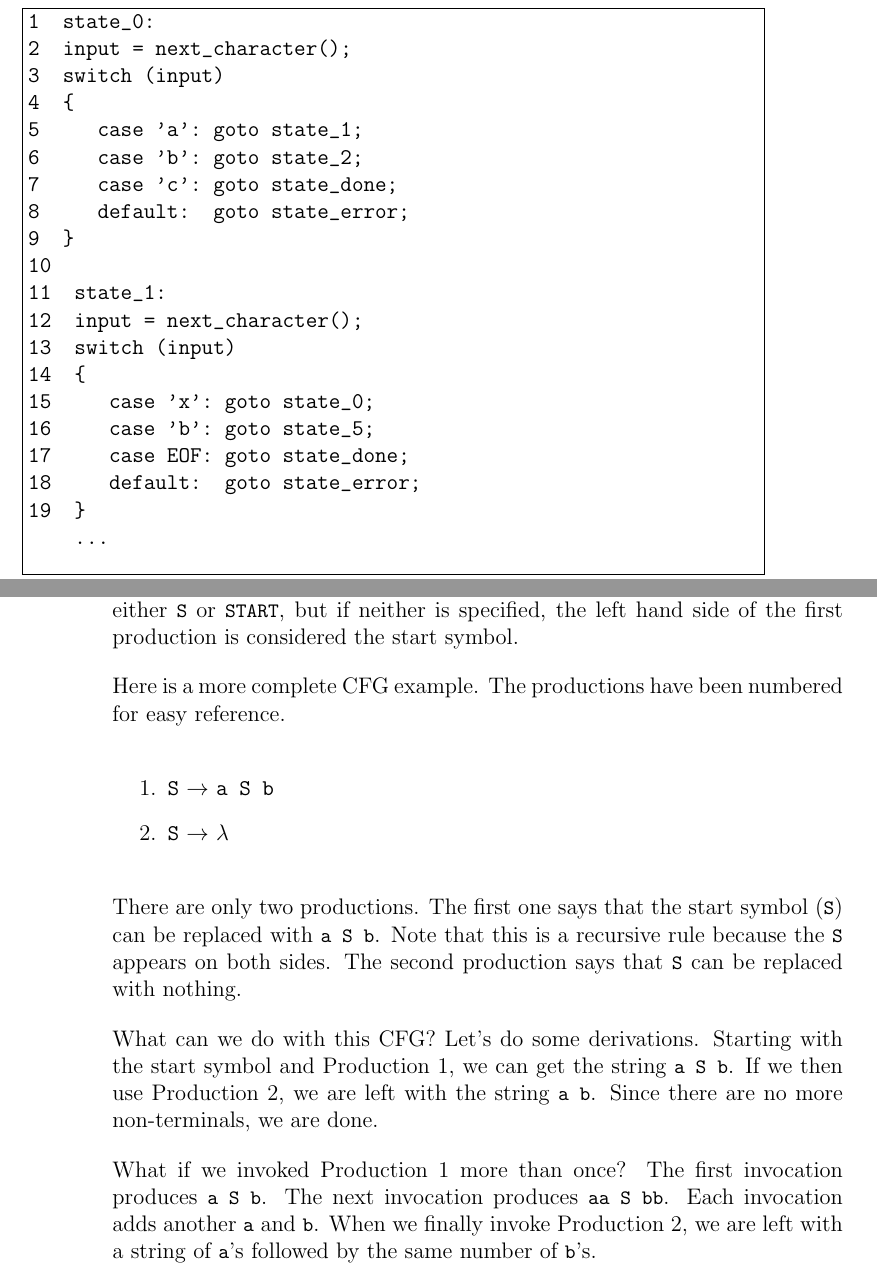
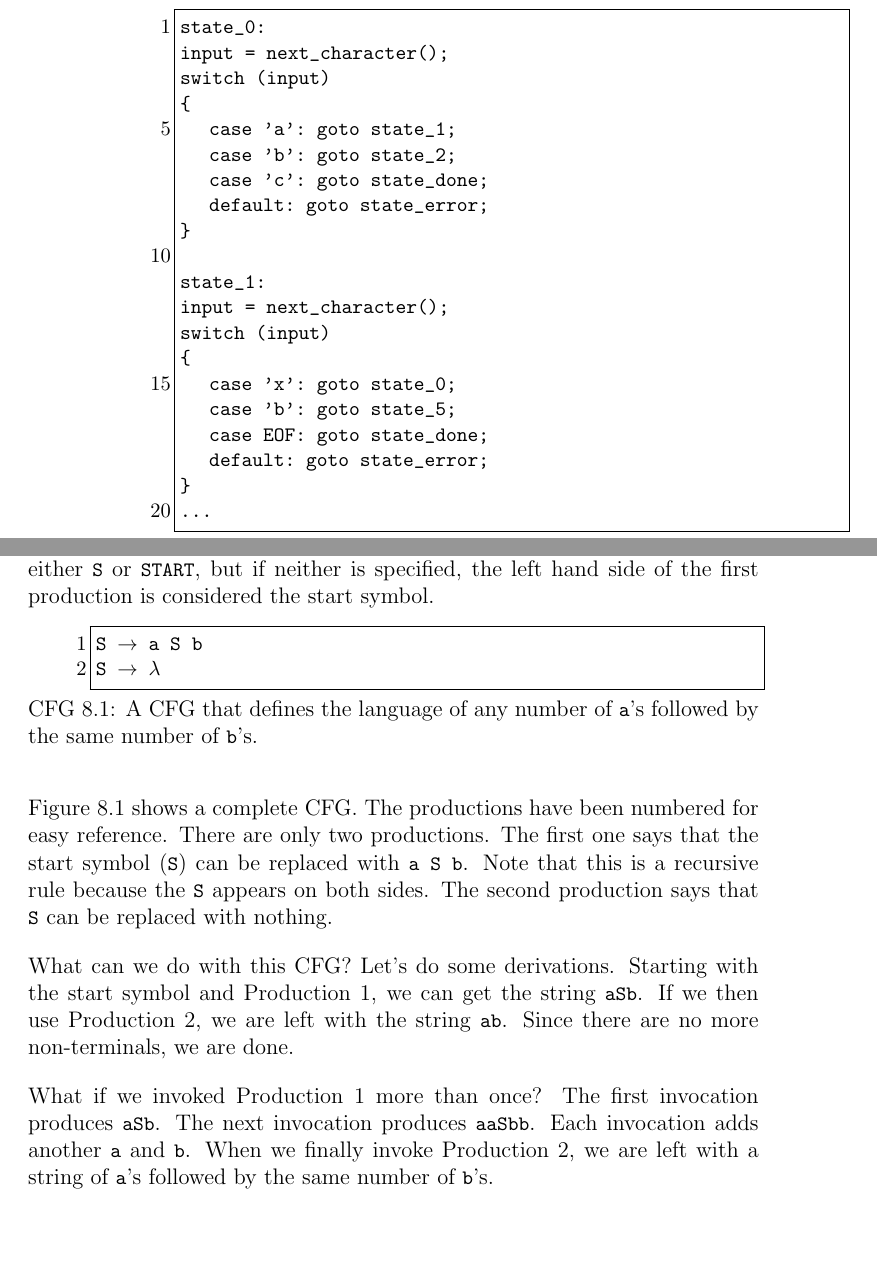
Before and after one commit to philip-w-howard/AVSCompilers, a LaTeX thesis (AVSCompilers.tex): two parts of pages 39 and 46 of 66 before the commit and two parts of pages 38 and 45 of 68 after it, joined at a grey line, cut so that both start at the same text, the shorter picture padded with empty space. Compiled offline with pdfLaTeX.

Commit message:
working on CFGs and derivations. Added new environments for these

```diff
--- a/AVSCompilers.tex
+++ b/AVSCompilers.tex
@@ -1122,33 +1139,28 @@ Since this is A Very Simple compiler book, I will not delve into character conve
 
 There are many space/speed trade-offs in computer algorithms (such as executing code to convert from UTF-16 to UTF-8 to have a narrower transition table). There are also trade-offs between code size and data size. The code presented in Listing~\ref{L.transitionTable} was very compact, but it required a potentially large data table. There is an alternative implementation that requires very little data, but a large amount of code. This is illustrated in Listing~\ref{L.switchStatement}.
 
-\begin{mylisting}
-\centering
-\begin{verbatim}
-1  state_0:
-2  input = next_character();
-3  switch (input)
-4  {
-5  	  case 'a': goto state_1;
-6     case 'b': goto state_2;
-7     case 'c': goto state_done;
-8     default:  goto state_error;
-9  }
-10
-11  state_1:
-12  input = next_character();
-13  switch (input)
-14  {
-15     case 'x': goto state_0;
-16     case 'b': goto state_5;
-17     case EOF: goto state_done;
-18     default:  goto state_error;
-19  }
-    ...
-\end{verbatim}
-\caption{Alternative pseudo-code for processing a transition table. This just a sample to illustrate the form of the code. The actual \code{switch} statements would be determined based on the transition table.}
-\label{L.switchStatement}
-\end{mylisting}
+\begin{lstlisting}[caption={Alternative pseudo-code for processing a transition table. This just a sample to illustrate the form of the code. The actual \code{switch} statements would be determined based on the transition table.},label=L.switchStatement]
+state_0:
+input = next_character();
+switch (input)
+{
+   case 'a': goto state_1;
+   case 'b': goto state_2;
+   case 'c': goto state_done;
+   default:  goto state_error;
+}
+
+state_1:
+input = next_character();
+switch (input)
+{
+   case 'x': goto state_0;
+   case 'b': goto state_5;
+   case EOF: goto state_done;
+   default:  goto state_error;
+}
+...
+\end{lstlisting}
 
 This version of the code uses \code{switch} statements to move from state to state. Essentially, each row of the transition table is encoded into a \code{switch} statement. \code{goto} statements\footnote{Normally, \code{goto} statements are considered an unforgivable evil in code. This is one of the few instances were they are useful, and not evil} are used to jump to the block of code that handles the new state.
 
@@ -1202,5 +1214,15 @@ can be replaced by \code{X Y Z} is given below:
 
 Symbols in CFGs are of two flavors: non-terminals are those that appear on the left hand side of a production. They are non-terminals because they can be replaced by other symbols. Terminals are those symbols that never appear on the left hand side. They are ``terminal'' because they can never be replaced. For ease of reading, non-terminals are usually given in UPPERCASE. terminals are given in lowercase. CFGs also need a start symbol - the symbol that is the starting point for derivations. The start symbol is often either \code{S} or \code{START}, but if neither is specified, the left hand side of the first production is considered the start symbol.
 
-Here is a more complete CFG example. The productions have been numbered for easy reference.
+%----------------------------------------------------------
+\begin{cfg}{A CFG that defines the language of any number of \code{a}'s followed by the same number of \code{b}'s.}{F.cfg.1}
+Q\cfgprod{S}{a S b}Q
+Q\cfgprod{S}{$\lambda$}Q
+\end{cfg}
+%----------------------------------------------------------
 
+Figure~\ref{F.cfg.1} shows a complete CFG. The productions have been numbered for easy reference. There are only two productions. The first one says that the start symbol (\code{S}) can be replaced with \code{a S b}. Note that this is a recursive rule because the \code{S} appears on both sides. The second production says that \code{S} can be replaced with nothing.
+
+What can we do with this CFG? Let's do some derivations. Starting with the start symbol and Production 1, we can get the string \code{aSb}. If we then use Production 2, we are left with the string \code{ab}. Since there are no more non-terminals, we are done.
+
+What if we invoked Production 1 more than once? The first invocation produces \code{aSb}. The next invocation produces \code{aaSbb}. Each invocation adds another \code{a} and \code{b}. When we finally invoke Production 2, we are left with a string of \code{a}'s followed by the same number of \code{b}'s.
@@ -1207,3 +1237 @@ Here is a more complete CFG example. The productions have been numbered for easy
 \begin{enumerate}
-\item \cfg{S}{a S b}
-\item \cfg{S}{$\lambda$}
@@ -1211,2 +1252 @@ Here is a more complete CFG example. The productions have been numbered for easy
 
-There are only two productions. The first one says that the start symbol (\code{S}) can be replaced with \code{a S b}. Note that this is a recursive rule because the \code{S} appears on both sides. The second production says that \code{S} can be replaced with nothing.
@@ -1213,4 +1268,3 @@ There are only two productions. The first one says that the start symbol (\code{
 
-What can we do with this CFG? Let's do some derivations. Starting with the start symbol and Production 1, we can get the string \code{a S b}. If we then use Production 2, we are left with the string \code{a b}. Since there are no more non-terminals, we are done.
+The program in Listing~\ref{L.nested.ifs} illustrates the features of the language defined by the CFG in Figure~\ref{F.cfg.2}. Line~1 is a simple assignment statement. The \code{if} statement that begins in Line~2 is a simple \code{if} statement. The \code{if} statement that begins in Line~4 shows a nested \code{if} statement. The compound statement that begins in Line~8 shows that compound statements can be nested and that they can be empty (in Line~11).
 
-What if we invoked Production 1 more than once? The first invocation produces \code{a S b}. The next invocation produces \code{aa S bb}. Each invocation adds another \code{a} and \code{b}. When we finally invoke Production 2, we are left with a string of \code{a}'s followed by the same number of \code{b}'s.
```
Also changed, not shown: AVSCompilers.pdf, AVSCompilers.tex (122 more changed lines), 3 other files.
